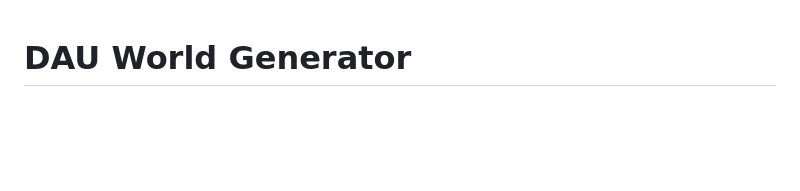
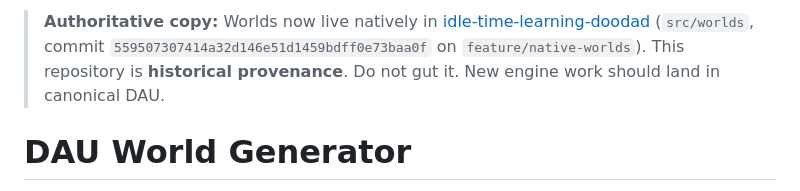
Before and after one commit to anil-ganti-nbc/dau-world-generator, a Markdown page: README.md, the part around the change. GitHub-like rendering; blank space fills up the shorter version.

Commit message:
Note that native DAU Worlds is now the authoritative engine copy.
This repository stays intact as provenance. Absorption commit:
anil-ganti-nbc/idle-time-learning-doodad@559507307414a32d146e51d1459bdff0e73baa0f

```diff
--- a/README.md
+++ b/README.md
@@ -1,3 +1,9 @@
+> **Authoritative copy:** Worlds now live natively in
+> [idle-time-learning-doodad](https://github.com/anil-ganti-nbc/idle-time-learning-doodad)
+> (`src/worlds`, commit `559507307414a32d146e51d1459bdff0e73baa0f` on
+> `feature/native-worlds`). This repository is **historical provenance**.
+> Do not gut it. New engine work should land in canonical DAU.
+
 # DAU World Generator
 
 **Causal, seeded, validated diagnostic worlds for [Dead Air University](https://github.com/anil-ganti-nbc/idle-time-learning-doodad).**
```
